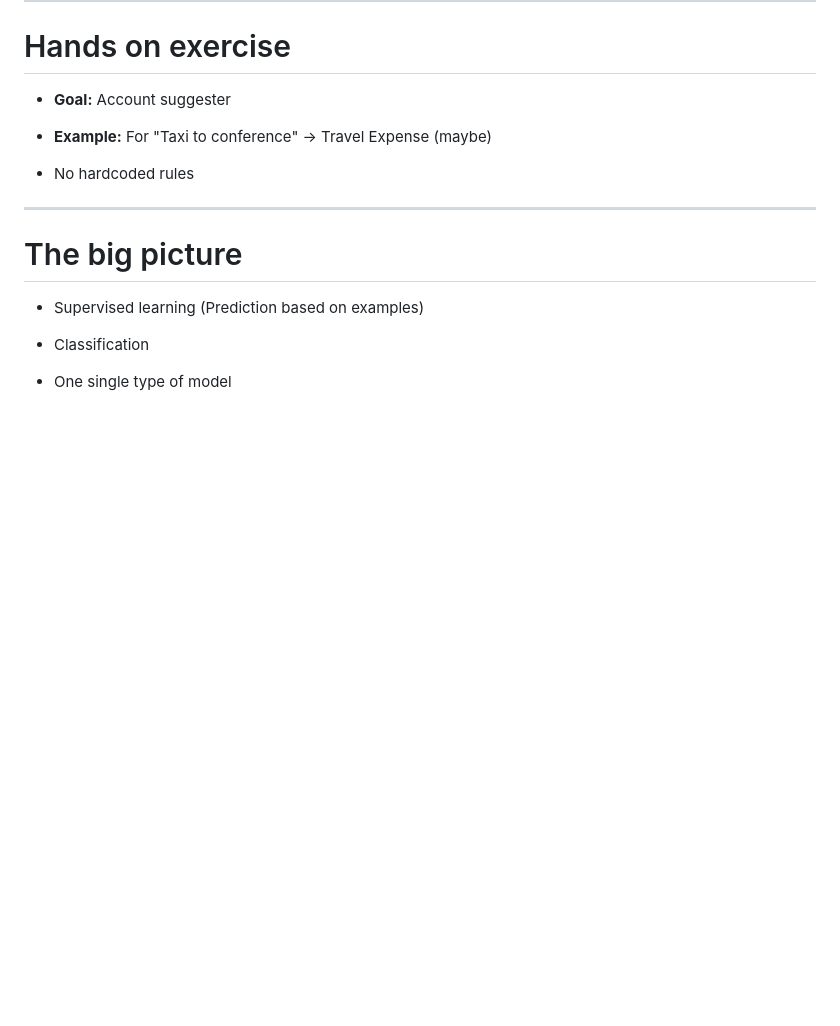
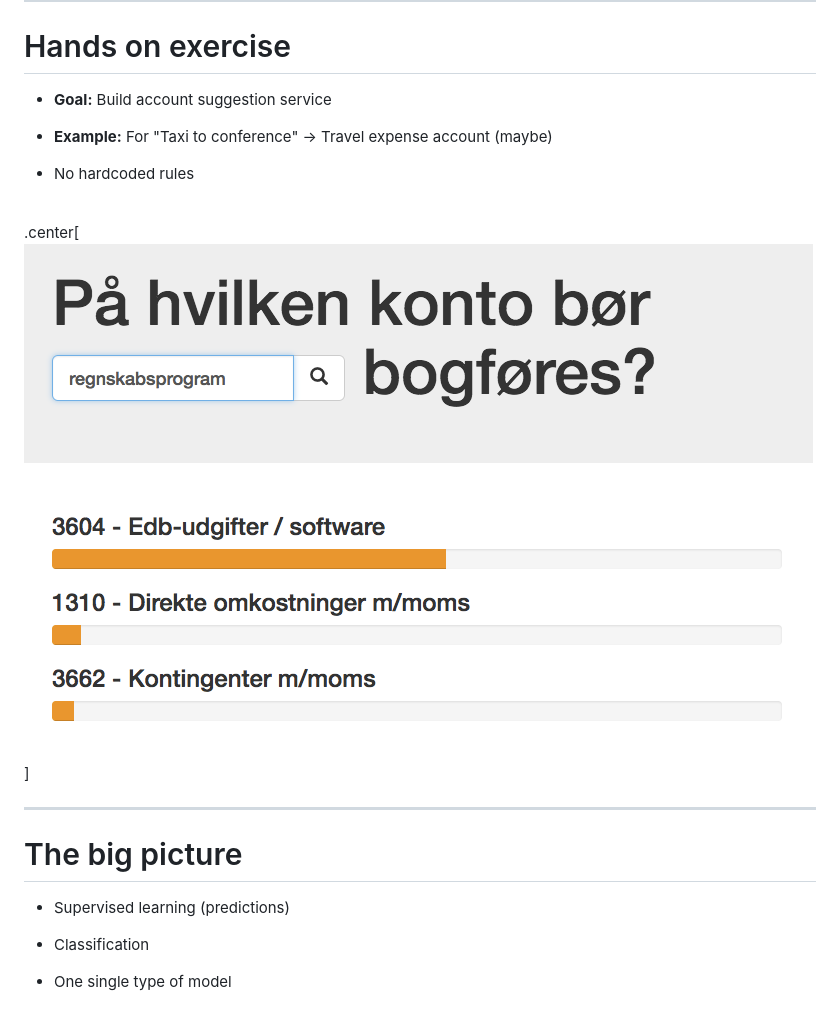
Before and after one commit to brunsgaard/berlin-talk-2017, a Markdown page: talk.md, the part around the change printed below. Drawn GitHub-style; pictures changed too: lookupdemo.png (added); blank space fills up the shorter version.

```diff
--- a/talk.md
+++ b/talk.md
@@ -90,17 +71,19 @@ Data -> ~~Magic~~ Math + Code -> Prediction
 
 # Hands on exercise
 
-* **Goal:** Account suggester
+* **Goal:** Build account suggestion service
 
-* **Example:** For "Taxi to conference" -> Travel Expense (maybe)
+* **Example:** For "Taxi to conference" -> Travel expense account (maybe)
 
 * No hardcoded rules
+
+<br>.center[![:scale 75%](lookupdemo.png)]
 
 ---
 
 # The big picture
 
-* Supervised learning (Prediction based on examples)
+* Supervised learning (predictions)
 
 * Classification
 
```
Also changed, not shown: other parts of talk.md (+4 -23 lines).
